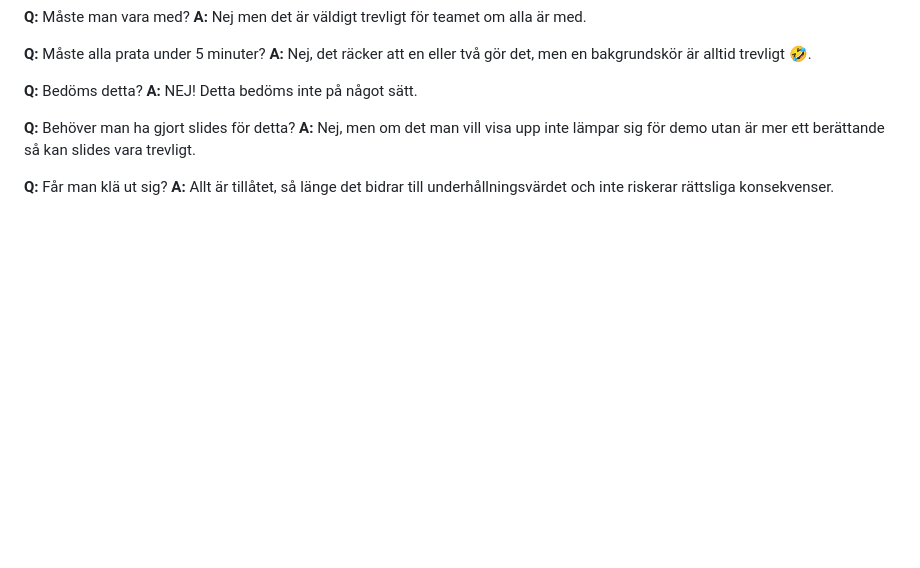
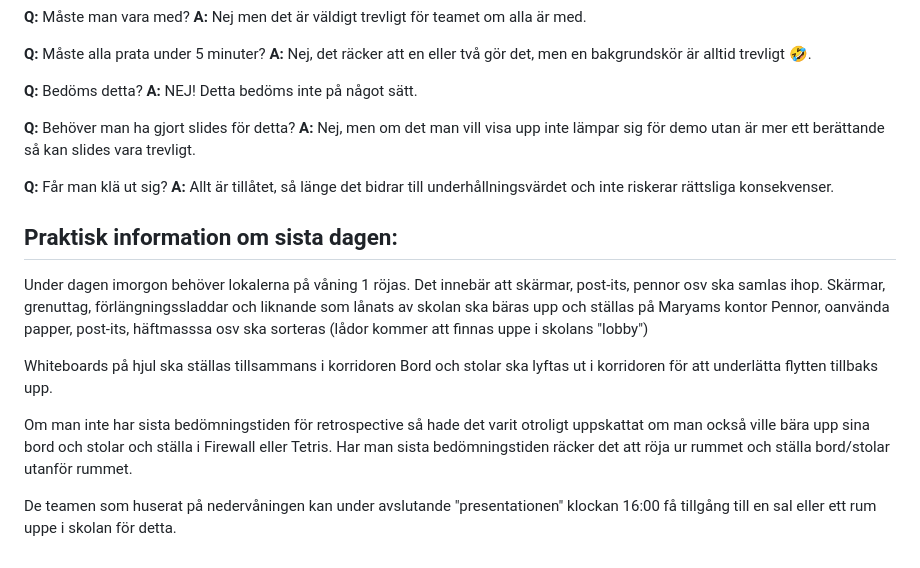
Before and after one commit to niklas-hjelm/Webbutveckling-med-DotNet-Net23, a Markdown page: assets/Projekt/Information.md, the part around the change. Rendered like a GitHub page; blank space fills up the shorter version.

```diff
--- a/assets/Projekt/Information.md
+++ b/assets/Projekt/Information.md
@@ -149,3 +149,16 @@ Lärarna tackar alla deltagare i projektet och avslutar mötet.
 
 **Q:** Får man klä ut sig? </br>
 **A:** Allt är tillåtet, så länge det bidrar till underhållningsvärdet och inte riskerar rättsliga konsekvenser.
+
+## Praktisk information om sista dagen:
+Under dagen imorgon behöver lokalerna på våning 1 röjas.
+Det innebär att skärmar, post-its, pennor osv ska samlas ihop.
+Skärmar, grenuttag, förlängningssladdar och liknande som lånats av skolan ska bäras upp och ställas på Maryams kontor
+Pennor, oanvända papper, post-its, häftmasssa osv ska sorteras (lådor kommer att finnas uppe i skolans "lobby")
+
+Whiteboards på hjul ska ställas tillsammans i korridoren
+Bord och stolar ska lyftas ut i korridoren för att underlätta flytten tillbaks upp.
+
+Om man inte har sista bedömningstiden för retrospective så hade det varit otroligt uppskattat om man också ville bära upp sina bord och stolar och ställa i Firewall eller Tetris. Har man sista bedömningstiden räcker det att röja ur rummet och ställa bord/stolar utanför rummet.
+
+De teamen som huserat på nedervåningen kan under avslutande "presentationen" klockan 16:00 få tillgång till en sal eller ett rum uppe i skolan för detta.
```
